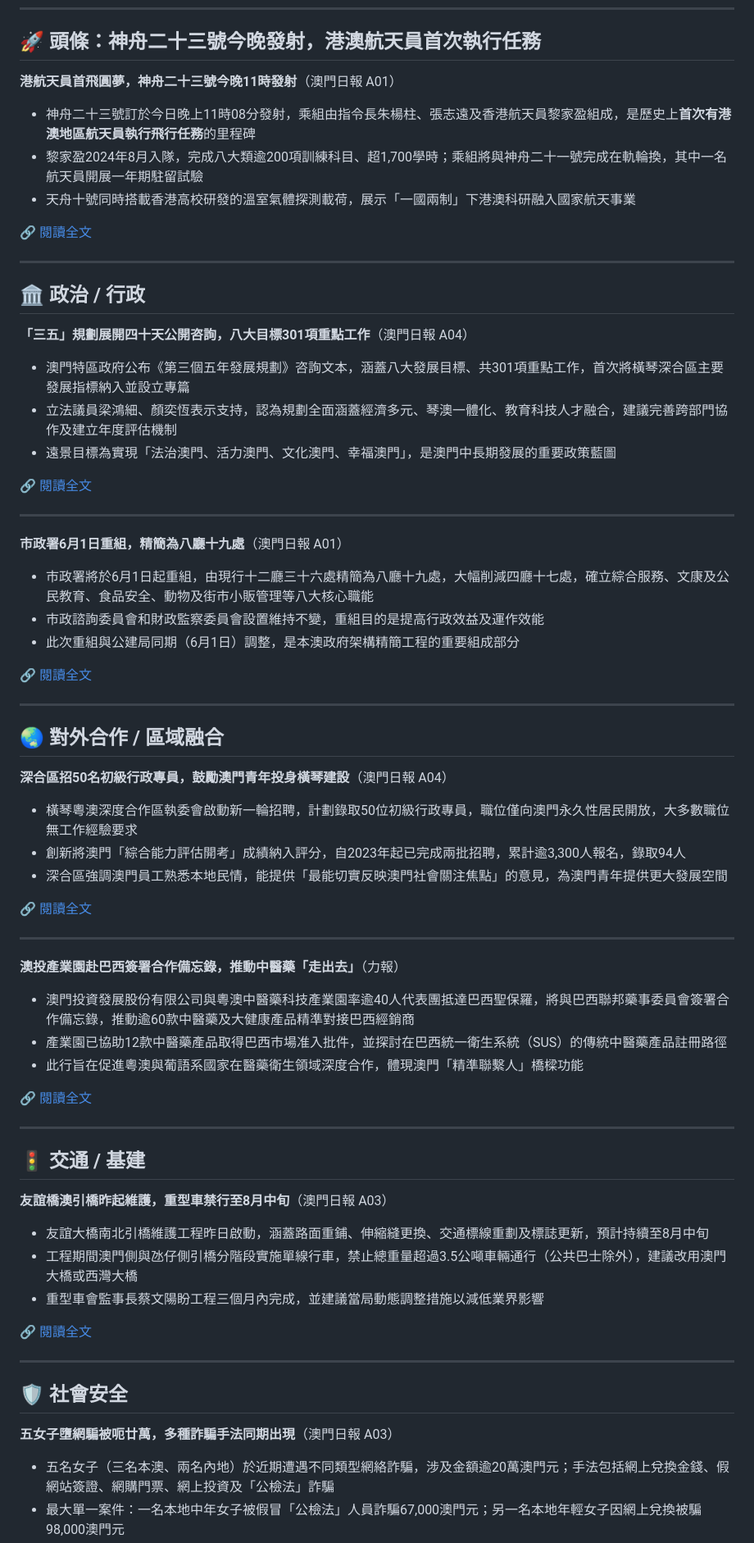
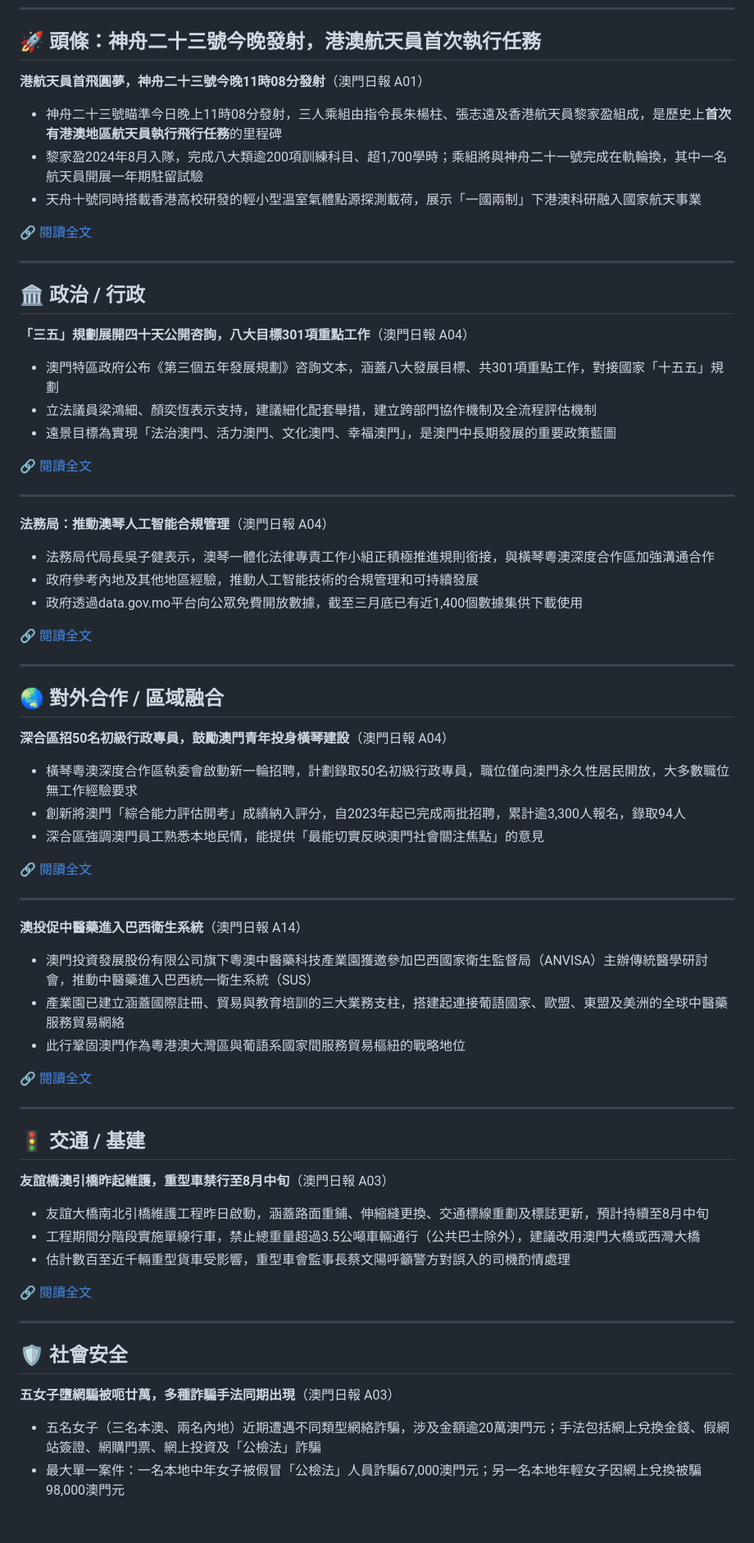
Before and after one commit to lshorace227-dotcom/Claude-Code, a Markdown page: macau-news/2026-05-24.md, the part around one of its changes. Shown at 82% size. Rendered like a GitHub page; blank space fills up the shorter version.

```diff
--- a/macau-news/2026-05-24.md
+++ b/macau-news/2026-05-24.md
@@ -6,10 +6,10 @@
 
 ## 🚀 頭條：神舟二十三號今晚發射，港澳航天員首次執行任務
 
-**港航天員首飛圓夢，神舟二十三號今晚11時發射**（澳門日報 A01）
-- 神舟二十三號訂於今日晚上11時08分發射，乘組由指令長朱楊柱、張志遠及香港航天員黎家盈組成，是歷史上**首次有港澳地區航天員執行飛行任務**的里程碑
+**港航天員首飛圓夢，神舟二十三號今晚11時08分發射**（澳門日報 A01）
+- 神舟二十三號瞄準今日晚上11時08分發射，三人乘組由指令長朱楊柱、張志遠及香港航天員黎家盈組成，是歷史上**首次有港澳地區航天員執行飛行任務**的里程碑
 - 黎家盈2024年8月入隊，完成八大類逾200項訓練科目、超1,700學時；乘組將與神舟二十一號完成在軌輪換，其中一名航天員開展一年期駐留試驗
-- 天舟十號同時搭載香港高校研發的溫室氣體探測載荷，展示「一國兩制」下港澳科研融入國家航天事業
+- 天舟十號同時搭載香港高校研發的輕小型溫室氣體點源探測載荷，展示「一國兩制」下港澳科研融入國家航天事業
 
 🔗 [閱讀全文](https://www.macaodaily.com/html/2026-05/24/content_1909924.htm)
 
@@ -18,16 +18,16 @@
 ## 🏛️ 政治 / 行政
 
 **「三五」規劃展開四十天公開咨詢，八大目標301項重點工作**（澳門日報 A04）
-- 澳門特區政府公布《第三個五年發展規劃》咨詢文本，涵蓋八大發展目標、共301項重點工作，首次將橫琴深合區主要發展指標納入並設立專篇
-- 立法議員梁鴻細、顏奕恆表示支持，認為規劃全面涵蓋經濟多元、琴澳一體化、教育科技人才融合，建議完善跨部門協作及建立年度評估機制
+- 澳門特區政府公布《第三個五年發展規劃》咨詢文本，涵蓋八大發展目標、共301項重點工作，對接國家「十五五」規劃
+- 立法議員梁鴻細、顏奕恆表示支持，建議細化配套舉措，建立跨部門協作機制及全流程評估機制
 - 遠景目標為實現「法治澳門、活力澳門、文化澳門、幸福澳門」，是澳門中長期發展的重要政策藍圖
 
 🔗 [閱讀全文](https://www.macaodaily.com/html/2026-05/24/content_1909944.htm)
 
 ---
 
-**市政署6月1日重組，精簡為八廳十九處**（澳門日報 A01）
-- 市政署將於6月1日起重組，由現行十二廳三十六處精簡為八廳十九處，大幅削減四廳十七處，確立綜合服務、文康及公民教育、食品安全、動物及街市小販管理等八大核心職能
-- 市政諮詢委員會和財政監察委員會設置維持不變，重組目的是提高行政效益及運作效能
-- 此次重組與公建局同期（6月1日）調整，是本澳政府架構精簡工程的重要組成部分
+**法務局：推動澳琴人工智能合規管理**（澳門日報 A04）
+- 法務局代局長吳子健表示，澳琴一體化法律專責工作小組正積極推進規則銜接，與橫琴粵澳深度合作區加強溝通合作
+- 政府參考內地及其他地區經驗，推動人工智能技術的合規管理和可持續發展
+- 政府透過data.gov.mo平台向公眾免費開放數據，截至三月底已有近1,400個數據集供下載使用
 
@@ -38,16 +38,16 @@
 ## 🌏 對外合作 / 區域融合
 
 **深合區招50名初級行政專員，鼓勵澳門青年投身橫琴建設**（澳門日報 A04）
-- 橫琴粵澳深度合作區執委會啟動新一輪招聘，計劃錄取50位初級行政專員，職位僅向澳門永久性居民開放，大多數職位無工作經驗要求
+- 橫琴粵澳深度合作區執委會啟動新一輪招聘，計劃錄取50名初級行政專員，職位僅向澳門永久性居民開放，大多數職位無工作經驗要求
 - 創新將澳門「綜合能力評估開考」成績納入評分，自2023年起已完成兩批招聘，累計逾3,300人報名，錄取94人
-- 深合區強調澳門員工熟悉本地民情，能提供「最能切實反映澳門社會關注焦點」的意見，為澳門青年提供更大發展空間
+- 深合區強調澳門員工熟悉本地民情，能提供「最能切實反映澳門社會關注焦點」的意見
 
 🔗 [閱讀全文](https://www.macaodaily.com/html/2026-05/24/content_1909943.htm)
 
 ---
 
-**澳投產業園赴巴西簽署合作備忘錄，推動中醫藥「走出去」**（力報）
-- 澳門投資發展股份有限公司與粵澳中醫藥科技產業園率逾40人代表團抵達巴西聖保羅，將與巴西聯邦藥事委員會簽署合作備忘錄，推動逾60款中醫藥及大健康產品精準對接巴西經銷商
-- 產業園已協助12款中醫藥產品取得巴西市場准入批件，並探討在巴西統一衛生系統（SUS）的傳統中醫藥產品註冊路徑
-- 此行旨在促進粵澳與葡語系國家在醫藥衛生領域深度合作，體現澳門「精準聯繫人」橋樑功能
+**澳投促中醫藥進入巴西衛生系統**（澳門日報 A14）
+- 澳門投資發展股份有限公司旗下粵澳中醫藥科技產業園獲邀參加巴西國家衛生監督局（ANVISA）主辦傳統醫學研討會，推動中醫藥進入巴西統一衛生系統（SUS）
+- 產業園已建立涵蓋國際註冊、貿易與教育培訓的三大業務支柱，搭建起連接葡語國家、歐盟、東盟及美洲的全球中醫藥服務貿易網絡
+- 此行鞏固澳門作為粵港澳大灣區與葡語系國家間服務貿易樞紐的戰略地位
 
@@ -59,8 +59,8 @@
 
 **友誼橋澳引橋昨起維護，重型車禁行至8月中旬**（澳門日報 A03）
 - 友誼大橋南北引橋維護工程昨日啟動，涵蓋路面重鋪、伸縮縫更換、交通標線重劃及標誌更新，預計持續至8月中旬
-- 工程期間澳門側與氹仔側引橋分階段實施單線行車，禁止總重量超過3.5公噸車輛通行（公共巴士除外），建議改用澳門大橋或西灣大橋
-- 重型車會監事長蔡文陽盼工程三個月內完成，並建議當局動態調整措施以減低業界影響
+- 工程期間分階段實施單線行車，禁止總重量超過3.5公噸車輛通行（公共巴士除外），建議改用澳門大橋或西灣大橋
+- 估計數百至近千輛重型貨車受影響，重型車會監事長蔡文陽呼籲警方對誤入的司機酌情處理
 
 🔗 [閱讀全文](https://www.macaodaily.com/html/2026-05/24/content_1909934.htm)
 
@@ -69,5 +69,5 @@
 ## 🛡️ 社會安全
 
 **五女子墮網騙被呃廿萬，多種詐騙手法同期出現**（澳門日報 A03）
-- 五名女子（三名本澳、兩名內地）於近期遭遇不同類型網絡詐騙，涉及金額逾20萬澳門元；手法包括網上兌換金錢、假網站簽證、網購門票、網上投資及「公檢法」詐騙
+- 五名女子（三名本澳、兩名內地）近期遭遇不同類型網絡詐騙，涉及金額逾20萬澳門元；手法包括網上兌換金錢、假網站簽證、網購門票、網上投資及「公檢法」詐騙
 - 最大單一案件：一名本地中年女子被假冒「公檢法」人員詐騙67,000澳門元；另一名本地年輕女子因網上兌換被騙98,000澳門元
```
Also changed, not shown: other parts of macau-news/2026-05-24.md (+73 -20 lines).
